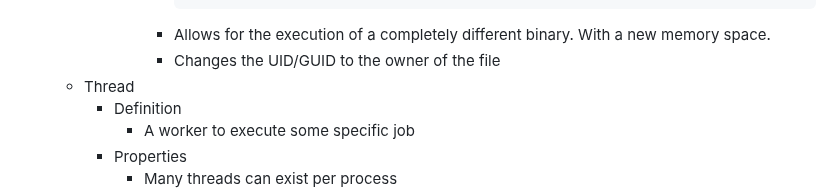
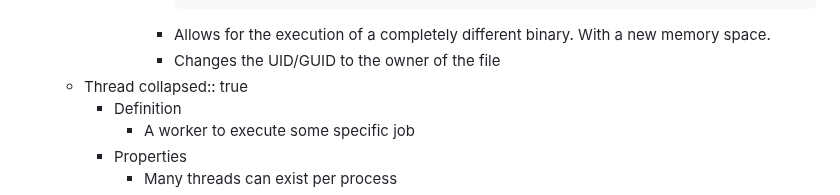
Before and after one commit to SkyDev125/logseq, a Markdown page: pages/IST___2___1___SO___Multi-Processing.md, the part around one of its changes. Rendered like a GitHub page.

Commit message:
Auto saved by Logseq

```diff
--- a/pages/IST___2___1___SO___Multi-Processing.md
+++ b/pages/IST___2___1___SO___Multi-Processing.md
@@ -70,6 +70,7 @@
 				- Allows for the execution of a completely different binary. With a new memory space.
 				- Changes the UID/GUID to the owner of the file
 	- Thread
+	  collapsed:: true
 		- Definition
 			- A worker to execute some specific job
 		- Properties
```
Also changed, not shown: other parts of pages/IST___2___1___SO___Multi-Processing.md (+1 -1 lines).
